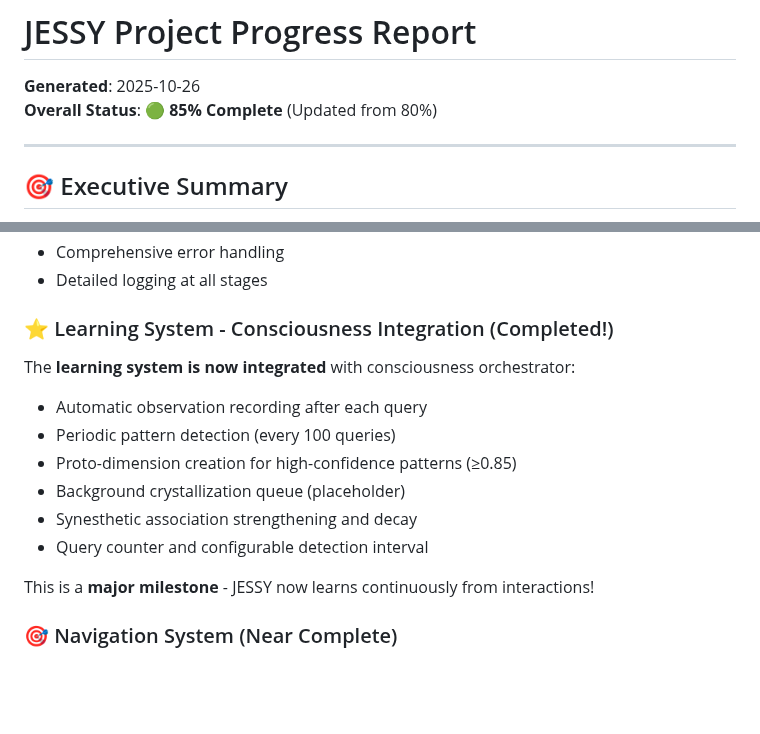
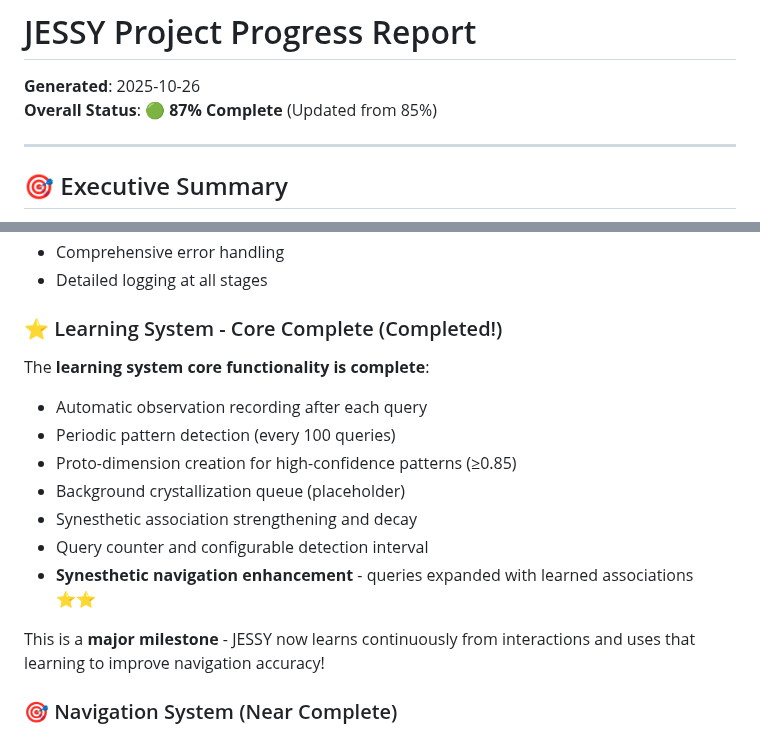
Before and after one commit to gokselozgur5/jessy, a Markdown page: PROJECT_PROGRESS.md, 2 parts joined by grey strips. GitHub-like rendering; blank space fills up the shorter version.

```diff
--- a/PROJECT_PROGRESS.md
+++ b/PROJECT_PROGRESS.md
@@ -1,7 +1,7 @@
 # JESSY Project Progress Report
 
 **Generated**: 2025-10-26
-**Overall Status**: 🟢 **85% Complete** (Updated from 80%)
+**Overall Status**: 🟢 **87% Complete** (Updated from 85%)
 
 ---
 
@@ -153,16 +155,17 @@ The **crystallization system** is now fully operational:
 - Comprehensive error handling
 - Detailed logging at all stages
 
-### ⭐ Learning System - Consciousness Integration (Completed!)
-The **learning system is now integrated** with consciousness orchestrator:
+### ⭐ Learning System - Core Complete (Completed!)
+The **learning system core functionality is complete**:
 - Automatic observation recording after each query
 - Periodic pattern detection (every 100 queries)
 - Proto-dimension creation for high-confidence patterns (≥0.85)
 - Background crystallization queue (placeholder)
 - Synesthetic association strengthening and decay
 - Query counter and configurable detection interval
+- **Synesthetic navigation enhancement** - queries expanded with learned associations ⭐⭐
 
-This is a **major milestone** - JESSY now learns continuously from interactions!
+This is a **major milestone** - JESSY now learns continuously from interactions and uses that learning to improve navigation accuracy!
 
 ### 🎯 Navigation System (Near Complete)
 - Parallel scanning of all 14 dimensions
```
Also changed, not shown: other parts of PROJECT_PROGRESS.md (+14 -23 lines).
